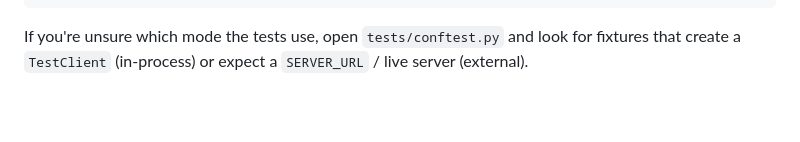
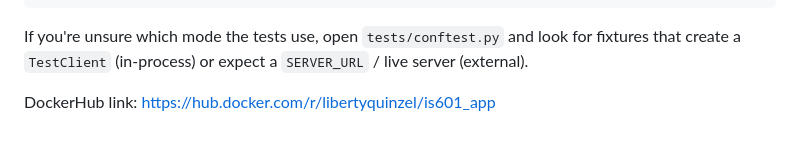
Before and after one commit to LibertyQuinzel/IS601_A11, a Markdown page: README.md, the part around the change. Drawn GitHub-style; blank space fills up the shorter version.

Commit message:
Add DockerHub link to README
Added DockerHub link for the application.

````diff
--- a/README.md
+++ b/README.md
@@ -184,3 +184,5 @@ pytest -q tests/integration
 ```
 
 If you're unsure which mode the tests use, open `tests/conftest.py` and look for fixtures that create a `TestClient` (in-process) or expect a `SERVER_URL` / live server (external).
+
+DockerHub link: https://hub.docker.com/r/libertyquinzel/is601_app
````
